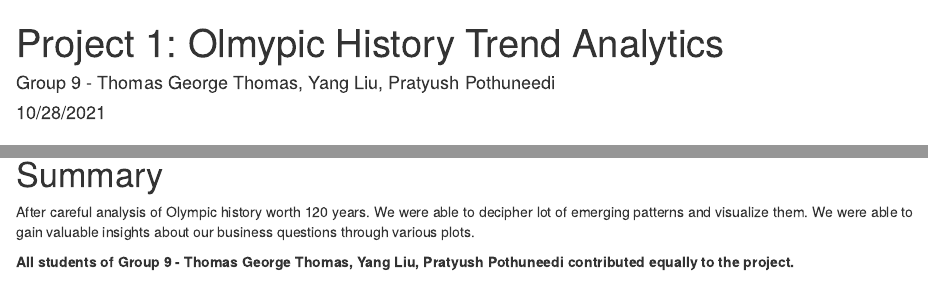
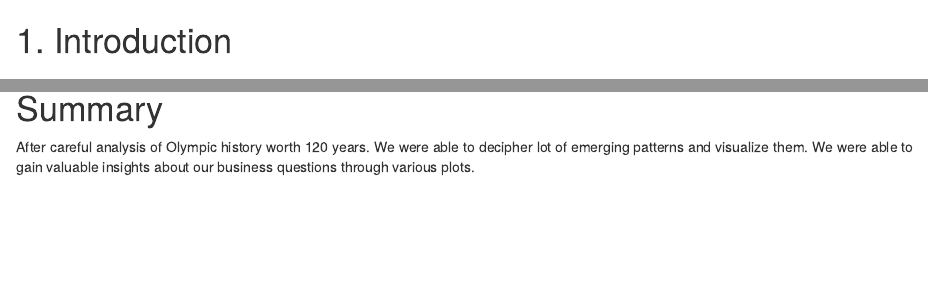
Before and after one commit to prcharan592/Olympic-Insights-Historical-Data-Analytics-in-R, an R Markdown document (Olympic-History.Rmd): the page in a window 1100 px wide, from its top, and a second part further down, joined at a grey line. Rendered offline with R 4.5, knitr and Pandoc, with nearby package versions; both versions are drawn in the output format of the newer one; some code elsewhere in the file could not run offline.

Commit message:
Update Olympic-History.Rmd

````diff
--- a/Olympic-History.Rmd
+++ b/Olympic-History.Rmd
@@ -1,9 +1,3 @@
----
-title: "Project 1: Olmypic History Trend Analytics"
-author: "Group 9 - Thomas George Thomas, Yang Liu, Pratyush Pothuneedi"
-date: "10/28/2021"
-output: pdf_document
----
 
 ```{r setup, include=FALSE}
 knitr::opts_chunk$set(echo = TRUE)
@@ -588,5 +582,3 @@ kable(
 # Summary
 
 After careful analysis of Olympic history worth 120 years. We were able to decipher lot of emerging patterns and visualize them. We were able to gain valuable insights about our business questions through various plots.
-
-**All students of Group 9 - Thomas George Thomas, Yang Liu, Pratyush Pothuneedi contributed equally to the project.**
````
